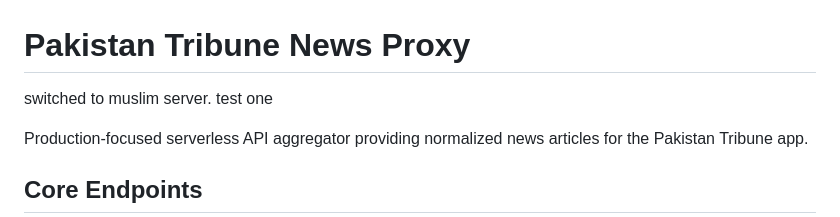
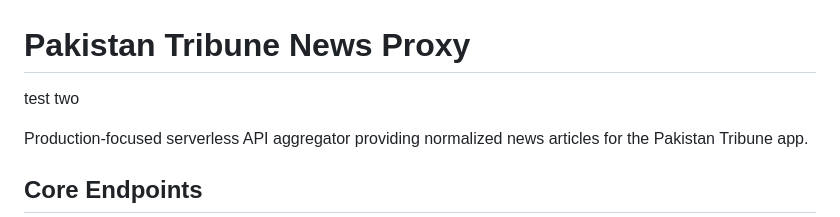
Before and after one commit to pakdevs/tribune-server, a Markdown page: README.md, the part around the change. Rendered like a GitHub page.

Commit message:
switched

```diff
--- a/README.md
+++ b/README.md
@@ -1,7 +1,6 @@
 # Pakistan Tribune News Proxy
 
-switched to muslim server.
-test one
+test two
 
 Production-focused serverless API aggregator providing normalized news articles for the Pakistan Tribune app.
 
```
